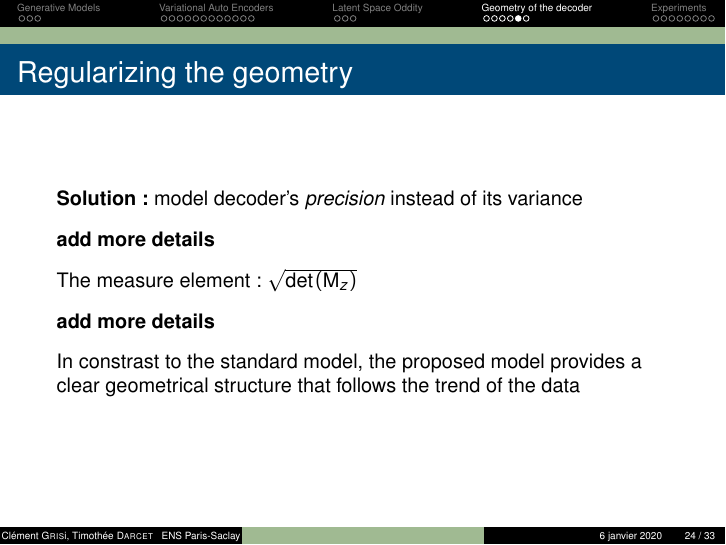
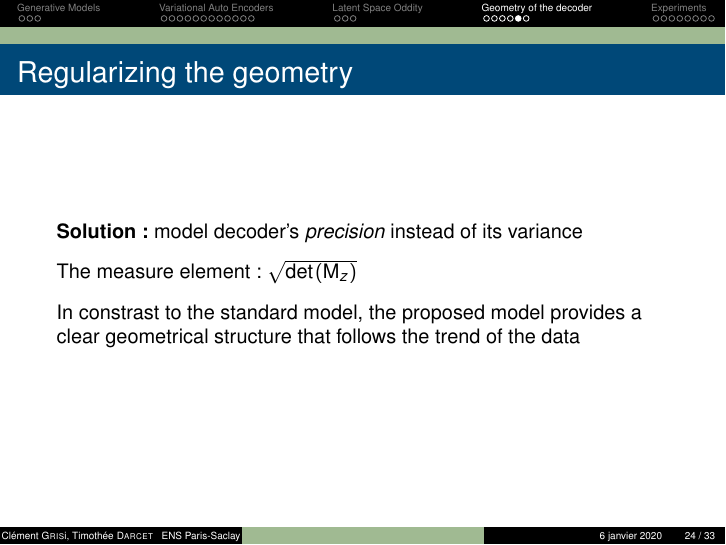
Before and after one commit to clementgr/compstats2020-21, LaTeX slides (compstats/article/tex/slide_deck.tex): page 24 of 33. Compiled offline with pdfLaTeX.

Commit message:
minor changes

```diff
--- a/compstats/article/tex/slide_deck.tex
+++ b/compstats/article/tex/slide_deck.tex
@@ -521,15 +521,7 @@ In practice, variance estimates are extrpolated to regions without data: as neur
 
 \vspace{3mm}
 
-\textbf{add more details}
-
-\vspace{3mm}
-
 The measure element: $\sqrt{\text{det}\left(\text{M}_z\right)}$\\
-
-\vspace{3mm}
-
-\textbf{add more details}
 
 \vspace{3mm}
 
```
Also changed, not shown: compstats/article/tex/slide_deck.pdf, compstats/article/tex/slide_deck.tex (2 more changed lines), 4 other files.
